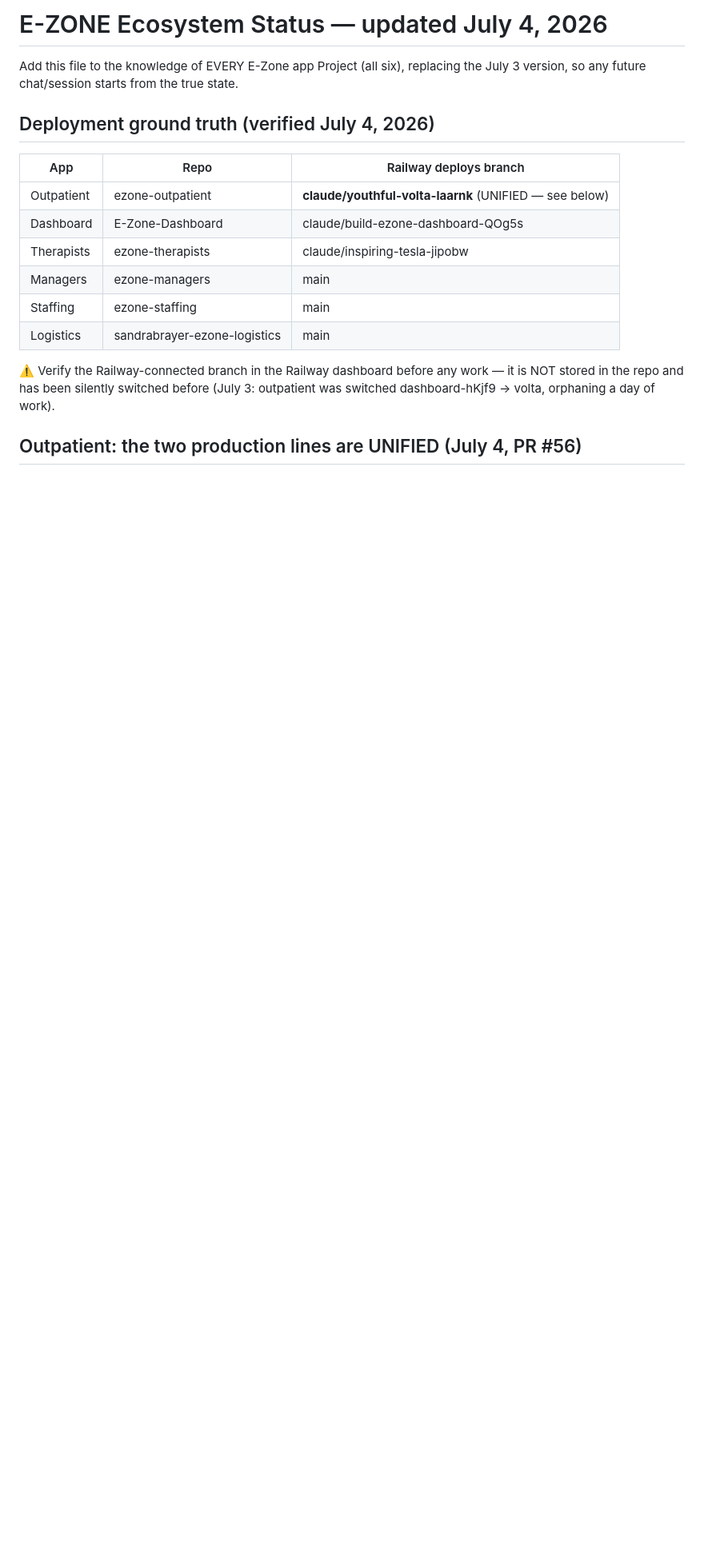
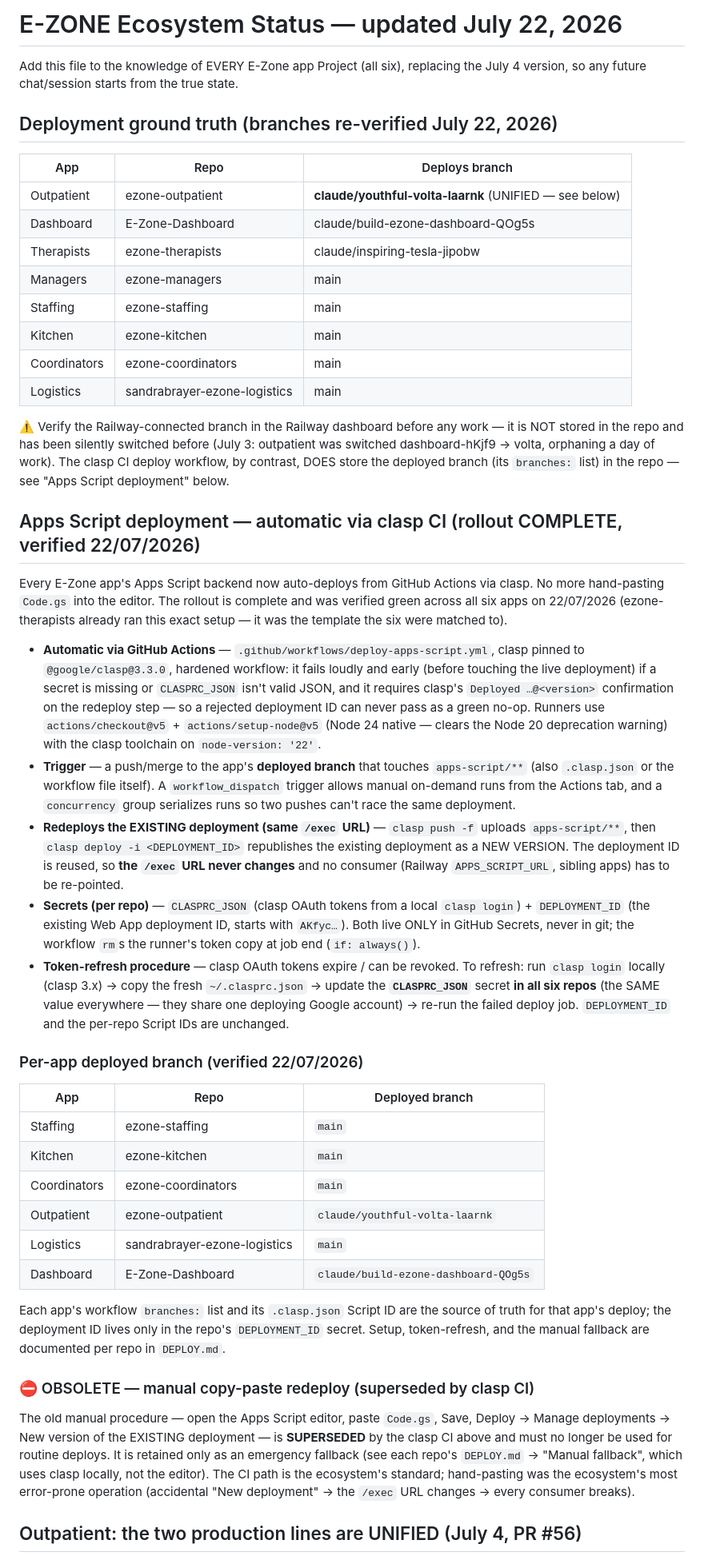
Before and after one commit to sandrabrayer/sandrabrayer-ezone-logistics, a Markdown page: EZONE-ECOSYSTEM-STATUS.md, the part around one of its changes. Shown at 80% size. Rendered like a GitHub page; blank space fills up the shorter version.

Commit message:
docs: mark clasp CI rollout complete (verified 22/07/2026)
Sync EZONE-ECOSYSTEM-STATUS.md to the July 22 version (new Apps Script
deployment section, per-app deployed-branch table, kitchen+coordinators
added, manual copy-paste redeploy marked OBSOLETE). Mark DEPLOY.md manual
fallback emergency-only. CHANGELOG: record rollout-complete + the v5 bump.

Co-Authored-By: Claude Opus 4.8 <noreply@anthropic.com>
Claude-Session: https://claude.ai/code/session_01F9zv3Ldcm8ZP4xptKAi4pK

```diff
--- a/EZONE-ECOSYSTEM-STATUS.md
+++ b/EZONE-ECOSYSTEM-STATUS.md
@@ -1,22 +1,89 @@
-# E-ZONE Ecosystem Status — updated July 4, 2026
+# E-ZONE Ecosystem Status — updated July 22, 2026
 
 Add this file to the knowledge of EVERY E-Zone app Project (all six), replacing
-the July 3 version, so any future chat/session starts from the true state.
+the July 4 version, so any future chat/session starts from the true state.
 
-## Deployment ground truth (verified July 4, 2026)
+## Deployment ground truth (branches re-verified July 22, 2026)
 
-| App | Repo | Railway deploys branch |
+| App | Repo | Deploys branch |
 |---|---|---|
 | Outpatient | ezone-outpatient | **claude/youthful-volta-laarnk** (UNIFIED — see below) |
 | Dashboard | E-Zone-Dashboard | claude/build-ezone-dashboard-QOg5s |
 | Therapists | ezone-therapists | claude/inspiring-tesla-jipobw |
 | Managers | ezone-managers | main |
 | Staffing | ezone-staffing | main |
+| Kitchen | ezone-kitchen | main |
+| Coordinators | ezone-coordinators | main |
 | Logistics | sandrabrayer-ezone-logistics | main |
 
 ⚠️ Verify the Railway-connected branch in the Railway dashboard before any work —
 it is NOT stored in the repo and has been silently switched before (July 3:
-outpatient was switched dashboard-hKjf9 → volta, orphaning a day of work).
+outpatient was switched dashboard-hKjf9 → volta, orphaning a day of work). The
+clasp CI deploy workflow, by contrast, DOES store the deployed branch (its
+`branches:` list) in the repo — see "Apps Script deployment" below.
+
+## Apps Script deployment — automatic via clasp CI (rollout COMPLETE, verified 22/07/2026)
+
+Every E-Zone app's Apps Script backend now auto-deploys from GitHub Actions via
+clasp. No more hand-pasting `Code.gs` into the editor. The rollout is complete
+and was verified green across all six apps on 22/07/2026 (ezone-therapists
+already ran this exact setup — it was the template the six were matched to).
+
+- **Automatic via GitHub Actions** — `.github/workflows/deploy-apps-script.yml`,
+  clasp pinned to `@google/clasp@3.3.0`, hardened workflow: it fails loudly and
+  early (before touching the live deployment) if a secret is missing or
+  `CLASPRC_JSON` isn't valid JSON, and it requires clasp's `Deployed …@<version>`
+  confirmation on the redeploy step — so a rejected deployment ID can never pass
+  as a green no-op. Runners use `actions/checkout@v5` + `actions/setup-node@v5`
+  (Node 24 native — clears the Node 20 deprecation warning) with the clasp
+  toolchain on `node-version: '22'`.
+- **Trigger** — a push/merge to the app's **deployed branch** that touches
+  `apps-script/**` (also `.clasp.json` or the workflow file itself). A
+  `workflow_dispatch` trigger allows manual on-demand runs from the Actions tab,
+  and a `concurrency` group serializes runs so two pushes can't race the same
+  deployment.
+- **Redeploys the EXISTING deployment (same `/exec` URL)** — `clasp push -f`
+  uploads `apps-script/**`, then `clasp deploy -i <DEPLOYMENT_ID>` republishes
+  the existing deployment as a NEW VERSION. The deployment ID is reused, so **the
+  `/exec` URL never changes** and no consumer (Railway `APPS_SCRIPT_URL`, sibling
+  apps) has to be re-pointed.
+- **Secrets (per repo)** — `CLASPRC_JSON` (clasp OAuth tokens from a local
+  `clasp login`) + `DEPLOYMENT_ID` (the existing Web App deployment ID, starts
+  with `AKfyc…`). Both live ONLY in GitHub Secrets, never in git; the workflow
+  `rm`s the runner's token copy at job end (`if: always()`).
+- **Token-refresh procedure** — clasp OAuth tokens expire / can be revoked. To
+  refresh: run `clasp login` locally (clasp 3.x) → copy the fresh
+  `~/.clasprc.json` → update the **`CLASPRC_JSON`** secret **in all six repos**
+  (the SAME value everywhere — they share one deploying Google account) → re-run
+  the failed deploy job. `DEPLOYMENT_ID` and the per-repo Script IDs are
+  unchanged.
+
+### Per-app deployed branch (verified 22/07/2026)
+
+| App | Repo | Deployed branch |
+|---|---|---|
+| Staffing | ezone-staffing | `main` |
+| Kitchen | ezone-kitchen | `main` |
+| Coordinators | ezone-coordinators | `main` |
+| Outpatient | ezone-outpatient | `claude/youthful-volta-laarnk` |
+| Logistics | sandrabrayer-ezone-logistics | `main` |
+| Dashboard | E-Zone-Dashboard | `claude/build-ezone-dashboard-QOg5s` |
+
+Each app's workflow `branches:` list and its `.clasp.json` Script ID are the
+source of truth for that app's deploy; the deployment ID lives only in the
+repo's `DEPLOYMENT_ID` secret. Setup, token-refresh, and the manual fallback are
+documented per repo in `DEPLOY.md`.
+
+### ⛔ OBSOLETE — manual copy-paste redeploy (superseded by clasp CI)
+
+The old manual procedure — open the Apps Script editor, paste `Code.gs`, Save,
+Deploy → Manage deployments → New version of the EXISTING deployment — is
+**SUPERSEDED** by the clasp CI above and must no longer be used for routine
+deploys. It is retained only as an emergency fallback (see each repo's
+`DEPLOY.md` → "Manual fallback", which uses clasp locally, not the editor). The
+CI path is the ecosystem's standard; hand-pasting was the ecosystem's most
+error-prone operation (accidental "New deployment" → the `/exec` URL changes →
+every consumer breaks).
 
 ## Outpatient: the two production lines are UNIFIED (July 4, PR #56)
 
```
Also changed, not shown: other parts of EZONE-ECOSYSTEM-STATUS.md (+6 -4 lines).
